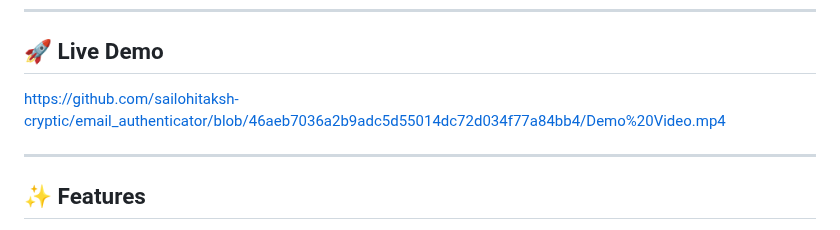
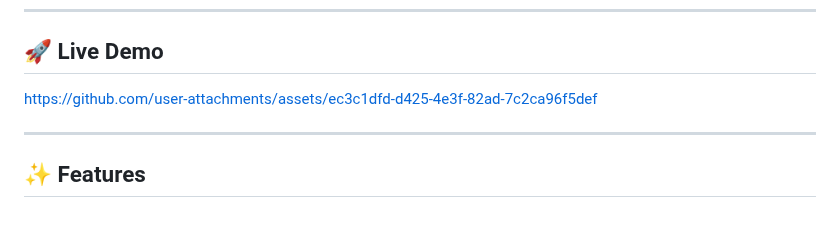
Before and after one commit to sailohitaksh-cryptic/email_authenticator, a Markdown page: README.md, the part around the change. GitHub-like rendering.

```diff
--- a/README.md
+++ b/README.md
@@ -6,7 +6,11 @@ A secure and interactive web application demonstrating a complete two-step email
 
 ## 🚀 Live Demo
 
-https://github.com/sailohitaksh-cryptic/email_authenticator/blob/46aeb7036a2b9adc5d55014dc72d034f77a84bb4/Demo%20Video.mp4
+
+https://github.com/user-attachments/assets/ec3c1dfd-d425-4e3f-82ad-7c2ca96f5def
+
+
+
 
 ---
 
```
